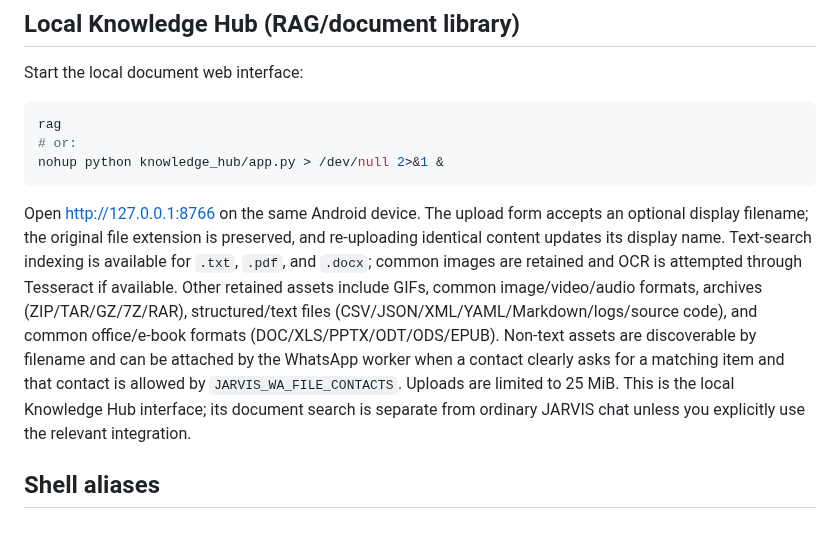
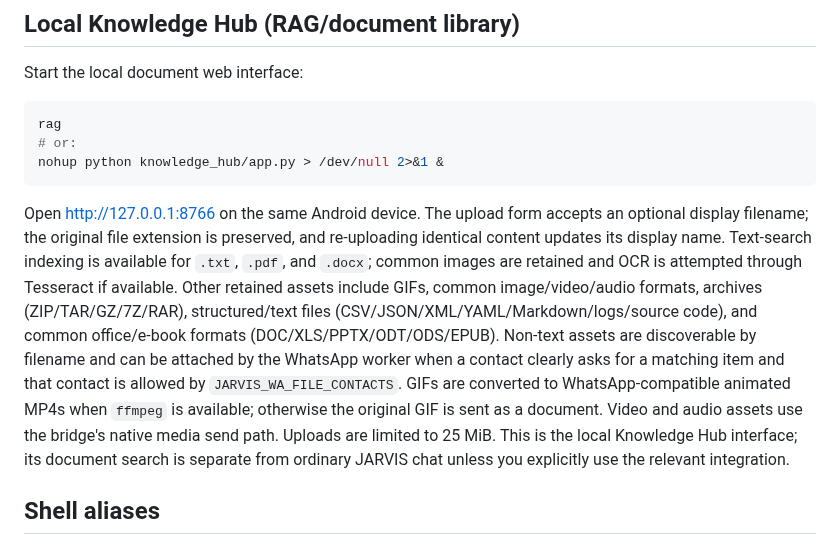
Before and after one commit to suyogpawate-lab/jarvis, a Markdown page: README.md, the part around the change. Drawn GitHub-style.

Commit message:
docs: note GIF animation fallback behavior

````diff
--- a/README.md
+++ b/README.md
@@ -230,7 +230,7 @@ rag
 nohup python knowledge_hub/app.py > /dev/null 2>&1 &
 ```
 
-Open [http://127.0.0.1:8766](http://127.0.0.1:8766) on the same Android device. The upload form accepts an optional display filename; the original file extension is preserved, and re-uploading identical content updates its display name. Text-search indexing is available for `.txt`, `.pdf`, and `.docx`; common images are retained and OCR is attempted through Tesseract if available. Other retained assets include GIFs, common image/video/audio formats, archives (ZIP/TAR/GZ/7Z/RAR), structured/text files (CSV/JSON/XML/YAML/Markdown/logs/source code), and common office/e-book formats (DOC/XLS/PPTX/ODT/ODS/EPUB). Non-text assets are discoverable by filename and can be attached by the WhatsApp worker when a contact clearly asks for a matching item and that contact is allowed by `JARVIS_WA_FILE_CONTACTS`. Uploads are limited to 25 MiB. This is the local Knowledge Hub interface; its document search is separate from ordinary JARVIS chat unless you explicitly use the relevant integration.
+Open [http://127.0.0.1:8766](http://127.0.0.1:8766) on the same Android device. The upload form accepts an optional display filename; the original file extension is preserved, and re-uploading identical content updates its display name. Text-search indexing is available for `.txt`, `.pdf`, and `.docx`; common images are retained and OCR is attempted through Tesseract if available. Other retained assets include GIFs, common image/video/audio formats, archives (ZIP/TAR/GZ/7Z/RAR), structured/text files (CSV/JSON/XML/YAML/Markdown/logs/source code), and common office/e-book formats (DOC/XLS/PPTX/ODT/ODS/EPUB). Non-text assets are discoverable by filename and can be attached by the WhatsApp worker when a contact clearly asks for a matching item and that contact is allowed by `JARVIS_WA_FILE_CONTACTS`. GIFs are converted to WhatsApp-compatible animated MP4s when `ffmpeg` is available; otherwise the original GIF is sent as a document. Video and audio assets use the bridge's native media send path. Uploads are limited to 25 MiB. This is the local Knowledge Hub interface; its document search is separate from ordinary JARVIS chat unless you explicitly use the relevant integration.
 
 ## Shell aliases
 
````
